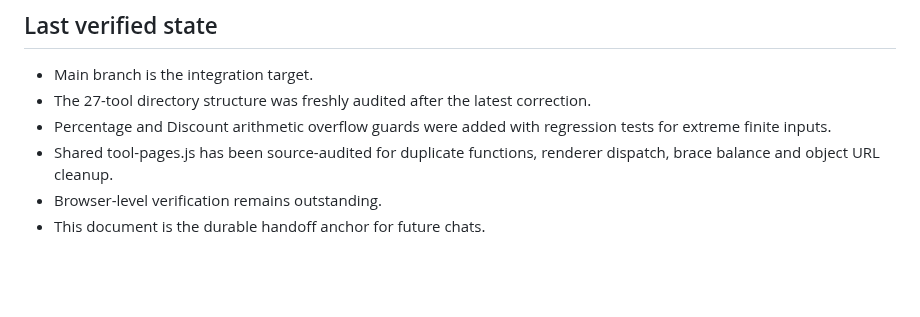
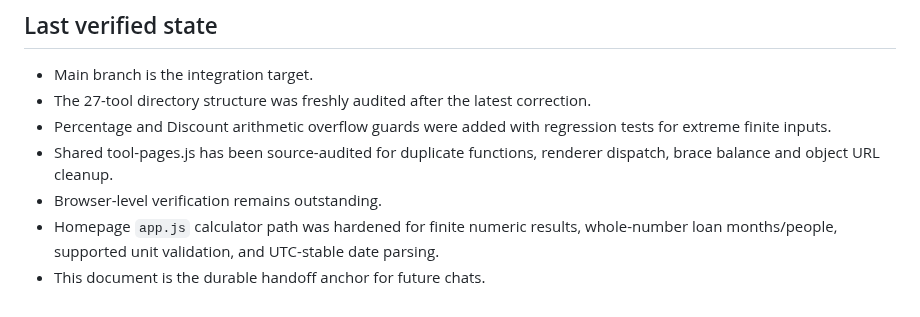
Before and after one commit to Srjp2004/utility-hub, a Markdown page: docs/CONTINUATION_STATE.md, the part around the change. Drawn GitHub-style; blank space fills up the shorter version.

Commit message:
Record homepage calculator hardening

```diff
--- a/docs/CONTINUATION_STATE.md
+++ b/docs/CONTINUATION_STATE.md
@@ -121,4 +121,5 @@ When a new chat says "Continue @GitHub @get-fable @Codex Engineering Guardrails"
 - Percentage and Discount arithmetic overflow guards were added with regression tests for extreme finite inputs.
 - Shared tool-pages.js has been source-audited for duplicate functions, renderer dispatch, brace balance and object URL cleanup.
 - Browser-level verification remains outstanding.
+- Homepage `app.js` calculator path was hardened for finite numeric results, whole-number loan months/people, supported unit validation, and UTC-stable date parsing.
 - This document is the durable handoff anchor for future chats.
```
